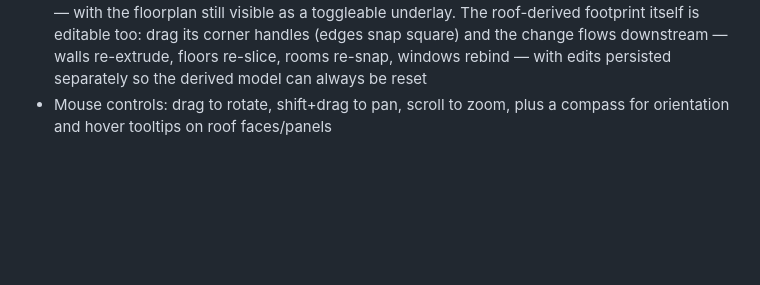
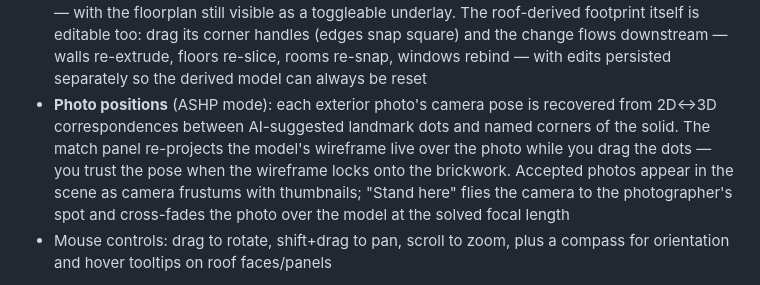
Before and after one commit to octopus-energy/kelp-3d-experiments, a Markdown page: README.md, the part around the change. GitHub-like rendering; blank space fills up the shorter version.

Commit message:
Document photo pose matching
Co-Authored-By: Claude Fable 5 <noreply@anthropic.com>

```diff
--- a/README.md
+++ b/README.md
@@ -19,6 +19,7 @@ A browser-based 3D viewer for solar panel site surveys, built with [three.js](ht
 - A **building model** (ASHP mode): turns the recognised roof faces into a regularised, watertight solid (vertices snapped to roof-plane intersections, footprint squared up, walls extruded to ground), slices it into floors with configurable storey height and slab thickness, lets you partition each floor into rooms by drawing dividing walls in plan view, and place windows (real holes with glass) and radiators on the walls. Edits persist locally and can be exported/imported as JSON — the same format a traced estate-agent floorplan will eventually feed into
 - **Property images** (ASHP mode): the listing photos and floorplan in `data/images/` are described by an AI-generated manifest (`data/image-data.js` — classification, room guesses, floorplan room rectangles with printed dimensions, plus a structured read of the agent's description: window sides and radiator counts per room; suggestions only, produced offline). A photo gallery shows them in the sidebar, and **Import rooms from floorplan** fits the plan onto a floor (scale from the printed dimensions, orientation + translation from an outline fit, nudge buttons to correct), converts the plan's rooms into ordinary dividing walls, and labels/types the resulting rooms — one click from empty floor to a named, editable room layout
 - **Editable, parametric model**: imported walls stay square to the building axes and every wall is directly editable — click to select, drag sideways to move (attached walls follow), delete outright — with the floorplan still visible as a toggleable underlay. The roof-derived footprint itself is editable too: drag its corner handles (edges snap square) and the change flows downstream — walls re-extrude, floors re-slice, rooms re-snap, windows rebind — with edits persisted separately so the derived model can always be reset
+- **Photo positions** (ASHP mode): each exterior photo's camera pose is recovered from 2D↔3D correspondences between AI-suggested landmark dots and named corners of the solid. The match panel re-projects the model's wireframe live over the photo while you drag the dots — you trust the pose when the wireframe locks onto the brickwork. Accepted photos appear in the scene as camera frustums with thumbnails; "Stand here" flies the camera to the photographer's spot and cross-fades the photo over the model at the solved focal length
 - Mouse controls: drag to rotate, shift+drag to pan, scroll to zoom, plus a compass for orientation and hover tooltips on roof faces/panels
 
 The site data (property geometry, heightmap, aerial photo) is currently bundled as hardcoded JS in `data/site-data.js` — this is the eventual swap point for a real backend/API. See [solar-visualiser/CLAUDE.md](solar-visualiser/CLAUDE.md) for the module layout if you're diving into the code.
```
Also changed, not shown: solar-visualiser/CLAUDE.md (+4 -0 lines).
